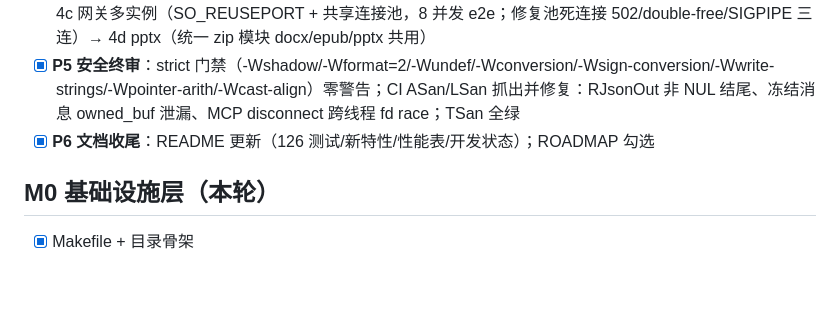
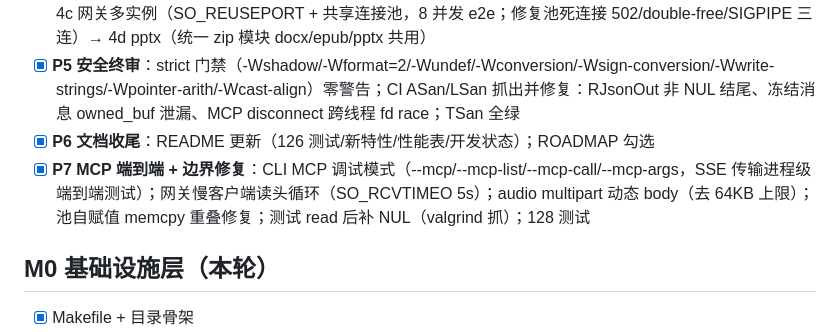
Before and after one commit to dcs666/rikkahub-pro-old, a Markdown page: docs/ROADMAP.md, the part around the change. Rendered like a GitHub page; blank space fills up the shorter version.

```diff
--- a/docs/ROADMAP.md
+++ b/docs/ROADMAP.md
@@ -14,6 +14,7 @@
 - [x] **P4 功能补齐**：4a provider 重试/错误中间件（429/5xx/网络指数退避 + error.message 提取，测试 500/429 重试成功、4xx 不重试）→ 4b 渲染 JSON 线协议（rk_render_markdown_json + 修复代码块 lang 丢失）→ 4c 网关多实例（SO_REUSEPORT + 共享连接池，8 并发 e2e；修复池死连接 502/double-free/SIGPIPE 三连）→ 4d pptx（统一 zip 模块 docx/epub/pptx 共用）
 - [x] **P5 安全终审**：strict 门禁（-Wshadow/-Wformat=2/-Wundef/-Wconversion/-Wsign-conversion/-Wwrite-strings/-Wpointer-arith/-Wcast-align）零警告；CI ASan/LSan 抓出并修复：RJsonOut 非 NUL 结尾、冻结消息 owned_buf 泄漏、MCP disconnect 跨线程 fd race；TSan 全绿
 - [x] **P6 文档收尾**：README 更新（126 测试/新特性/性能表/开发状态）；ROADMAP 勾选
+- [x] **P7 MCP 端到端 + 边界修复**：CLI MCP 调试模式（--mcp/--mcp-list/--mcp-call/--mcp-args，SSE 传输进程级端到端测试）；网关慢客户端读头循环（SO_RCVTIMEO 5s）；audio multipart 动态 body（去 64KB 上限）；池自赋值 memcpy 重叠修复；测试 read 后补 NUL（valgrind 抓）；128 测试
 
 ## M0 基础设施层（本轮）
 - [x] Makefile + 目录骨架
```
Also changed, not shown: README.md (+6 -2 lines).
